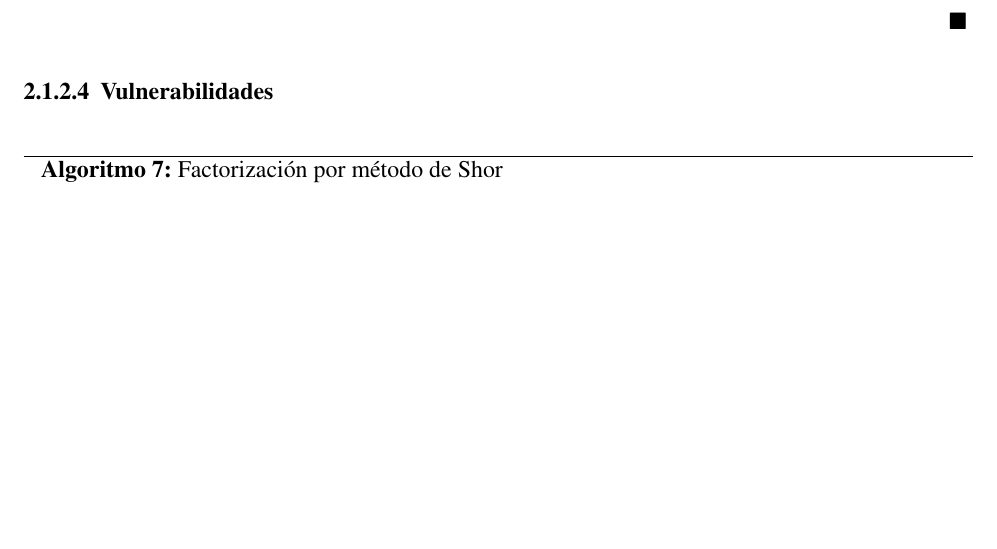
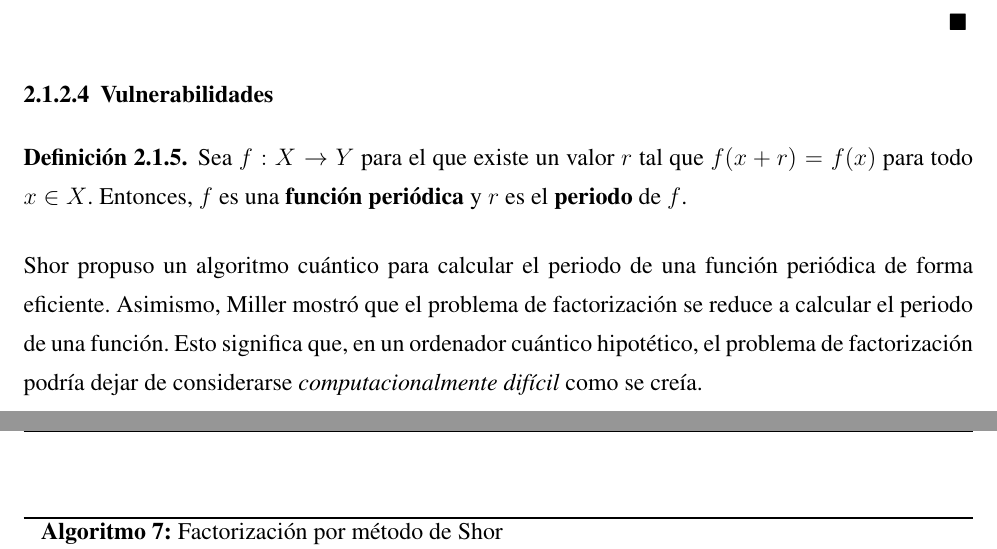
Before and after one commit to Laquinh/tfg-maco, a LaTeX book (main.tex, which reads chapters/state-of-the-art.tex): part of page 14 of 23 before the commit and two parts of pages 14 and 15 of 24 after it, the two joined at a grey line, cut so that both start at the same text, the shorter picture padded with empty space. Compiled offline with pdfLaTeX.

Commit message:
Talk about periodic functions

```diff
--- a/chapters/state-of-the-art.tex
+++ b/chapters/state-of-the-art.tex
@@ -124,6 +124,12 @@ Debido a que el texto cifrado es un valor módulo $n$, la longitud del contenido
 
 \subsubsection{Vulnerabilidades}
 
+\begin{definition}
+	Sea $f : X \rightarrow Y$ para el que existe un valor $r$ tal que $f(x + r) = f(x)$ para todo $x \in X$. Entonces, $f$ es una \textbf{función periódica} y $r$ es el \textbf{periodo} de $f$.
+\end{definition}
+
+Shor propuso un algoritmo cuántico para calcular el periodo de una función periódica de forma eficiente. Asimismo, Miller mostró que el problema de factorización se reduce a calcular el periodo de una función. Esto significa que, en un ordenador cuántico hipotético, el problema de factorización podría dejar de considerarse \textit{computacionalmente difícil} como se creía.
+
 \begin{algorithm}
 	\caption{Factorización por método de Shor}\label{}
 	\KwData{El número $N$ a factorizar.}
```
Also changed, not shown: chapters/state-of-the-art.tex (2 more changed lines).
